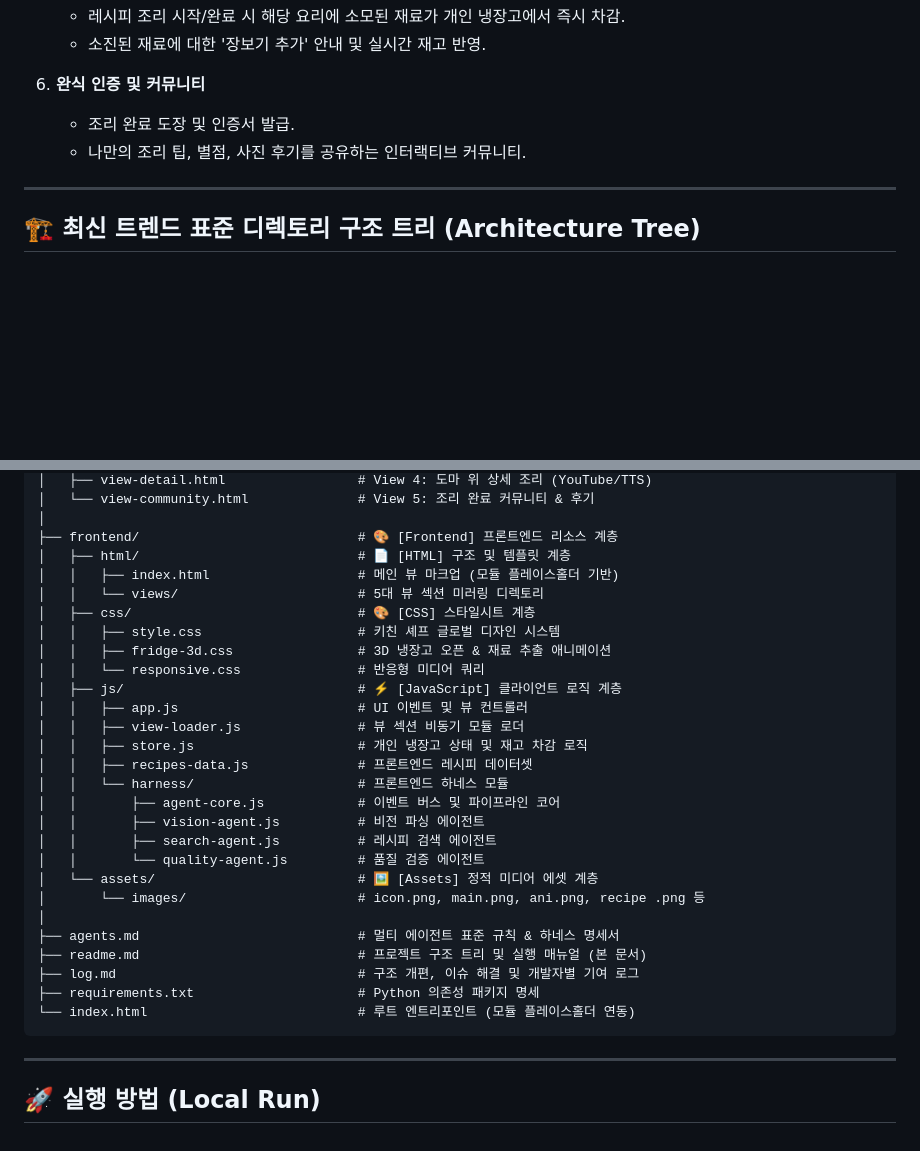
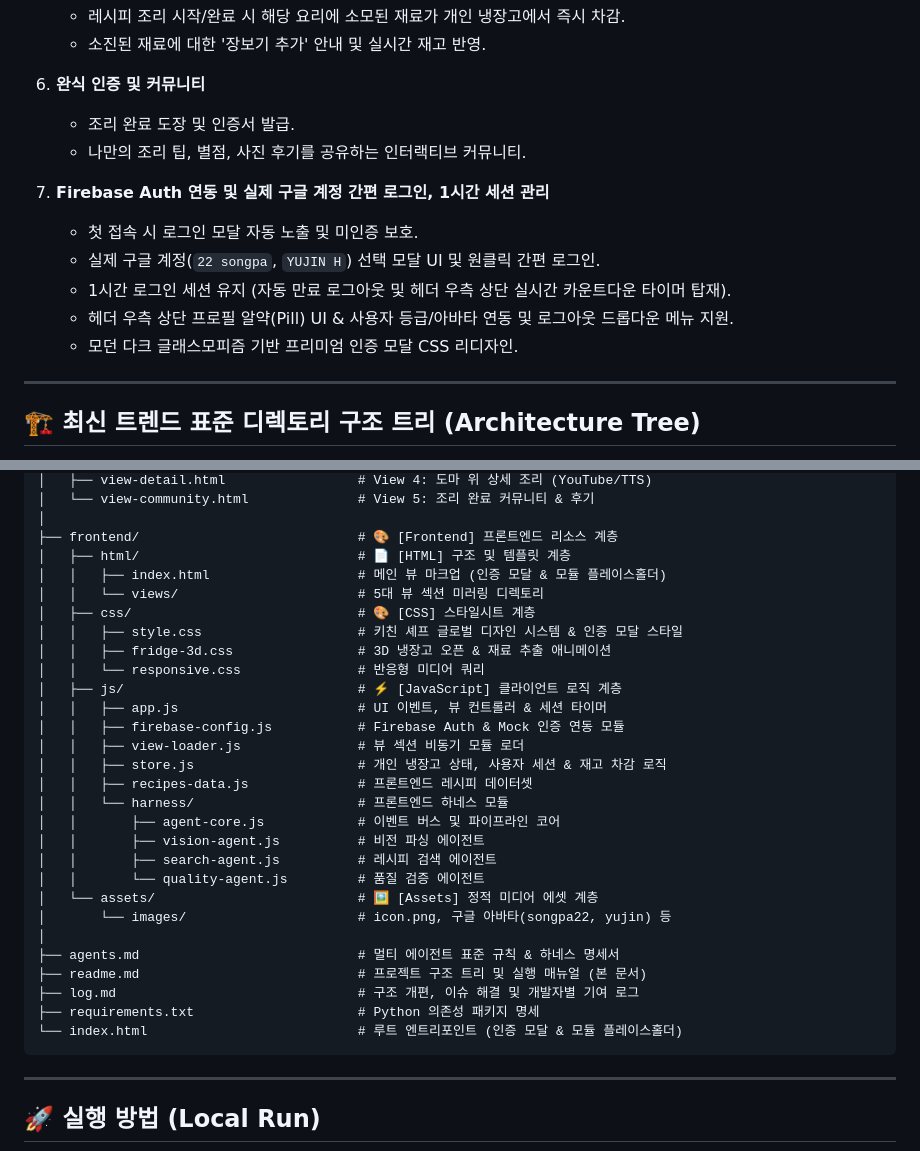
Before and after one commit to yeongsik0914/my_secret_recipe, a Markdown page: README.md, 2 parts joined by grey strips. Rendered like a GitHub page; blank space fills up the shorter version.

Commit message:
docs: update README.md and log.md for ISSUE-014 Firebase auth and contributors

````diff
--- a/README.md
+++ b/README.md
@@ -32,6 +32,13 @@
    - 조리 완료 도장 및 인증서 발급.
    - 나만의 조리 팁, 별점, 사진 후기를 공유하는 인터랙티브 커뮤니티.
 
+7. **Firebase Auth 연동 및 실제 구글 계정 간편 로그인, 1시간 세션 관리**
+   - 첫 접속 시 로그인 모달 자동 노출 및 미인증 보호.
+   - 실제 구글 계정(`22 songpa`, `YUJIN H`) 선택 모달 UI 및 원클릭 간편 로그인.
+   - 1시간 로그인 세션 유지 (자동 만료 로그아웃 및 헤더 우측 상단 실시간 카운트다운 타이머 탑재).
+   - 헤더 우측 상단 프로필 알약(Pill) UI & 사용자 등급/아바타 연동 및 로그아웃 드롭다운 메뉴 지원.
+   - 모던 다크 글래스모피즘 기반 프리미엄 인증 모달 CSS 리디자인.
+
 ---
 
 ## 🏗️ 최신 트렌드 표준 디렉토리 구조 트리 (Architecture Tree)
@@ -64,16 +71,17 @@ My secret recipe/
 │
 ├── frontend/                            # 🎨 [Frontend] 프론트엔드 리소스 계층
 │   ├── html/                            # 📄 [HTML] 구조 및 템플릿 계층
-│   │   ├── index.html                   # 메인 뷰 마크업 (모듈 플레이스홀더 기반)
+│   │   ├── index.html                   # 메인 뷰 마크업 (인증 모달 & 모듈 플레이스홀더)
 │   │   └── views/                       # 5대 뷰 섹션 미러링 디렉토리
 │   ├── css/                             # 🎨 [CSS] 스타일시트 계층
-│   │   ├── style.css                    # 키친 셰프 글로벌 디자인 시스템
+│   │   ├── style.css                    # 키친 셰프 글로벌 디자인 시스템 & 인증 모달 스타일
 │   │   ├── fridge-3d.css                # 3D 냉장고 오픈 & 재료 추출 애니메이션
 │   │   └── responsive.css               # 반응형 미디어 쿼리
 │   ├── js/                              # ⚡ [JavaScript] 클라이언트 로직 계층
-│   │   ├── app.js                       # UI 이벤트 및 뷰 컨트롤러
+│   │   ├── app.js                       # UI 이벤트, 뷰 컨트롤러 & 세션 타이머
+│   │   ├── firebase-config.js           # Firebase Auth & Mock 인증 연동 모듈
 │   │   ├── view-loader.js               # 뷰 섹션 비동기 모듈 로더
-│   │   ├── store.js                     # 개인 냉장고 상태 및 재고 차감 로직
+│   │   ├── store.js                     # 개인 냉장고 상태, 사용자 세션 & 재고 차감 로직
 │   │   ├── recipes-data.js              # 프론트엔드 레시피 데이터셋
 │   │   └── harness/                     # 프론트엔드 하네스 모듈
 │   │       ├── agent-core.js            # 이벤트 버스 및 파이프라인 코어
@@ -81,13 +89,13 @@ My secret recipe/
 │   │       ├── search-agent.js          # 레시피 검색 에이전트
 │   │       └── quality-agent.js         # 품질 검증 에이전트
 │   └── assets/                          # 🖼️ [Assets] 정적 미디어 에셋 계층
-│       └── images/                      # icon.png, main.png, ani.png, recipe .png 등
+│       └── images/                      # icon.png, 구글 아바타(songpa22, yujin) 등
 │
 ├── agents.md                            # 멀티 에이전트 표준 규칙 & 하네스 명세서
 ├── readme.md                            # 프로젝트 구조 트리 및 실행 매뉴얼 (본 문서)
 ├── log.md                               # 구조 개편, 이슈 해결 및 개발자별 기여 로그
 ├── requirements.txt                     # Python 의존성 패키지 명세
-└── index.html                           # 루트 엔트리포인트 (모듈 플레이스홀더 연동)
+└── index.html                           # 루트 엔트리포인트 (인증 모달 & 모듈 플레이스홀더)
 ```
 
 ---
````
Also changed, not shown: other parts of README.md (+3 -2 lines), log.md (+36 -0 lines).
